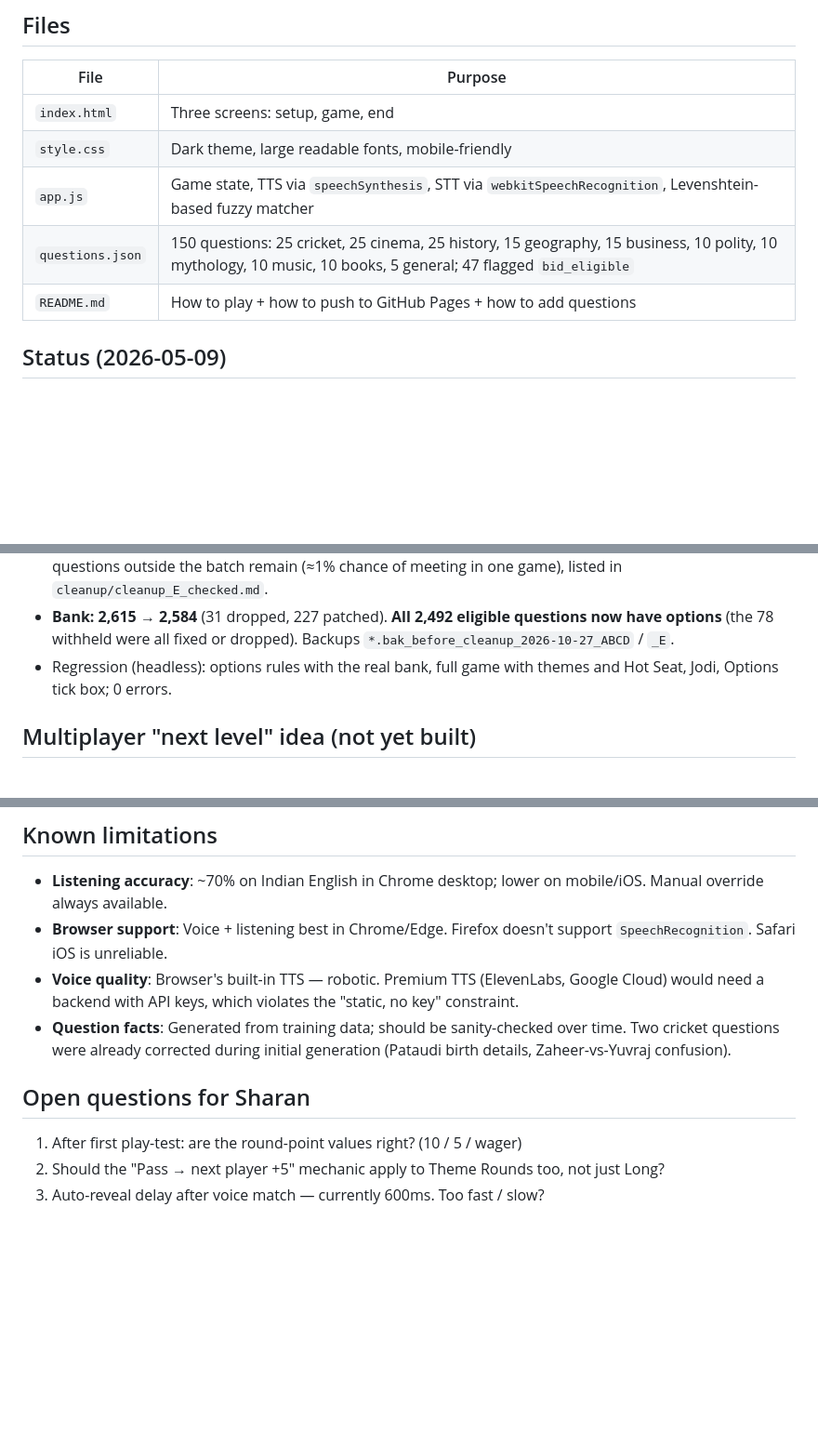
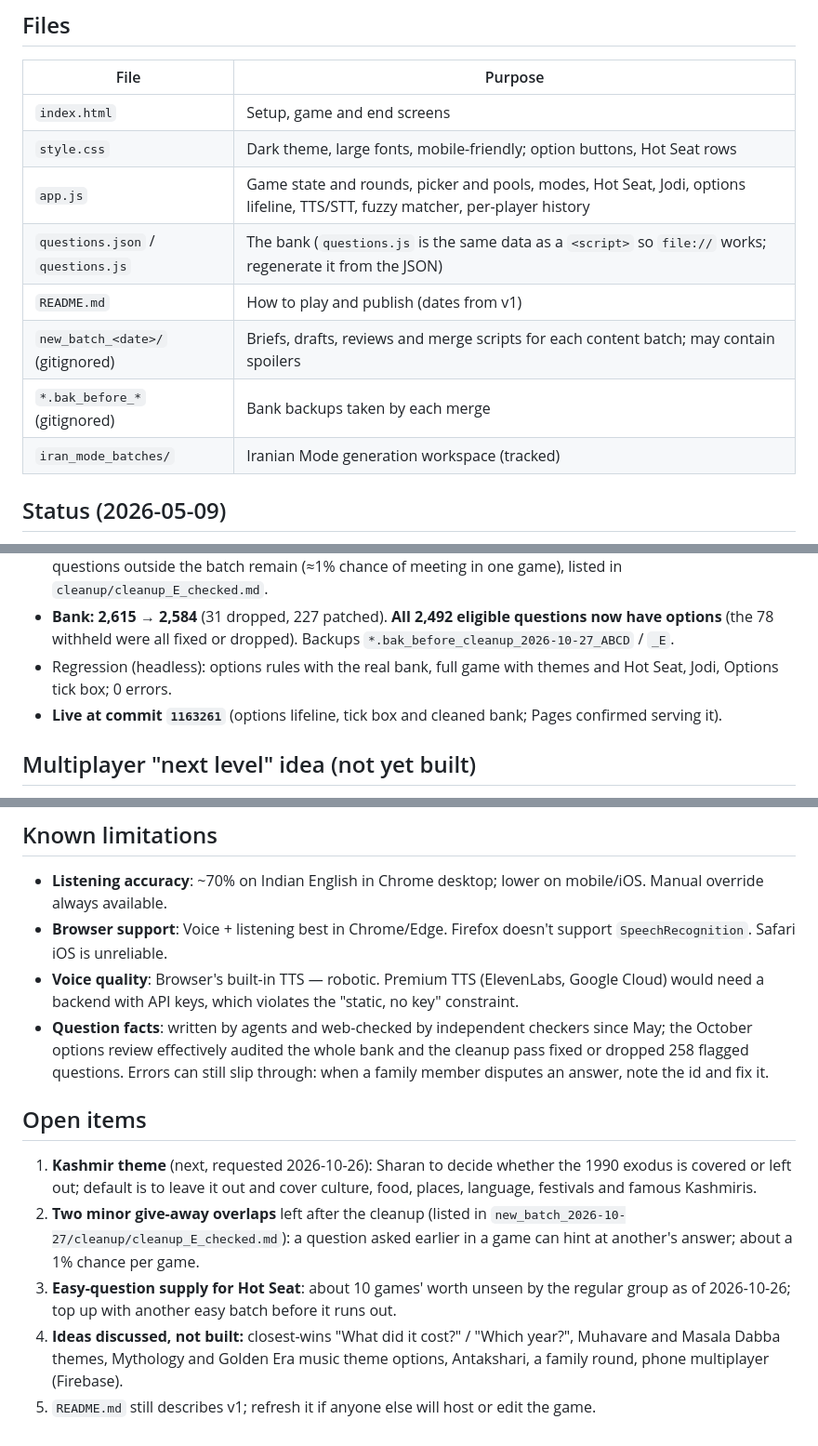
Before and after one commit to sharanidli/family_quiz, a Markdown page: PROJECT_LOG.md, 3 parts joined by grey strips. Shown at 93% size. Rendered like a GitHub page; blank space fills up the shorter version.

Commit message:
Refresh project log: current-state summary, files, open items
Co-Authored-By: Claude Opus 5.5 <noreply@anthropic.com>

```diff
--- a/PROJECT_LOG.md
+++ b/PROJECT_LOG.md
@@ -26,11 +38,14 @@ Goal: a static HTML page (no backend, hostable on GitHub Pages) that:
 
 | File | Purpose |
 |---|---|
-| `index.html` | Three screens: setup, game, end |
-| `style.css` | Dark theme, large readable fonts, mobile-friendly |
-| `app.js` | Game state, TTS via `speechSynthesis`, STT via `webkitSpeechRecognition`, Levenshtein-based fuzzy matcher |
-| `questions.json` | 150 questions: 25 cricket, 25 cinema, 25 history, 15 geography, 15 business, 10 polity, 10 mythology, 10 music, 10 books, 5 general; 47 flagged `bid_eligible` |
-| `README.md` | How to play + how to push to GitHub Pages + how to add questions |
+| `index.html` | Setup, game and end screens |
+| `style.css` | Dark theme, large fonts, mobile-friendly; option buttons, Hot Seat rows |
+| `app.js` | Game state and rounds, picker and pools, modes, Hot Seat, Jodi, options lifeline, TTS/STT, fuzzy matcher, per-player history |
+| `questions.json` / `questions.js` | The bank (`questions.js` is the same data as a `<script>` so `file://` works; regenerate it from the JSON) |
+| `README.md` | How to play and publish (dates from v1) |
+| `new_batch_<date>/` (gitignored) | Briefs, drafts, reviews and merge scripts for each content batch; may contain spoilers |
+| `*.bak_before_*` (gitignored) | Bank backups taken by each merge |
+| `iran_mode_batches/` | Iranian Mode generation workspace (tracked) |
 
 ## Status (2026-05-09)
 
@@ -335,6 +350,7 @@ Sharan's design, settled in chat: every question except Connect and Long Tail ca
 - **Loose ends (batch E, 16 ids):** overlaps noted by checker A plus cross-batch near-duplicates: 9 kept, 3 near-duplicates dropped, 4 patched (give-aways and a shared clue). Two minor give-away overlaps with questions outside the batch remain (≈1% chance of meeting in one game), listed in `cleanup/cleanup_E_checked.md`.
 - **Bank: 2,615 → 2,584** (31 dropped, 227 patched). **All 2,492 eligible questions now have options** (the 78 withheld were all fixed or dropped). Backups `*.bak_before_cleanup_2026-10-27_ABCD` / `_E`.
 - Regression (headless): options rules with the real bank, full game with themes and Hot Seat, Jodi, Options tick box; 0 errors.
+- **Live at commit `1163261`** (options lifeline, tick box and cleaned bank; Pages confirmed serving it).
 
 ## Multiplayer "next level" idea (not yet built)
 
@@ -345,10 +361,12 @@ Everyone opens the page on their phone; only the active player can buzz / mark t
 - **Listening accuracy**: ~70% on Indian English in Chrome desktop; lower on mobile/iOS. Manual override always available.
 - **Browser support**: Voice + listening best in Chrome/Edge. Firefox doesn't support `SpeechRecognition`. Safari iOS is unreliable.
 - **Voice quality**: Browser's built-in TTS — robotic. Premium TTS (ElevenLabs, Google Cloud) would need a backend with API keys, which violates the "static, no key" constraint.
-- **Question facts**: Generated from training data; should be sanity-checked over time. Two cricket questions were already corrected during initial generation (Pataudi birth details, Zaheer-vs-Yuvraj confusion).
+- **Question facts**: written by agents and web-checked by independent checkers since May; the October options review effectively audited the whole bank and the cleanup pass fixed or dropped 258 flagged questions. Errors can still slip through: when a family member disputes an answer, note the id and fix it.
 
-## Open questions for Sharan
+## Open items
 
-1. After first play-test: are the round-point values right? (10 / 5 / wager)
-2. Should the "Pass → next player +5" mechanic apply to Theme Rounds too, not just Long?
-3. Auto-reveal delay after voice match — currently 600ms. Too fast / slow?
+1. **Kashmir theme** (next, requested 2026-10-26): Sharan to decide whether the 1990 exodus is covered or left out; default is to leave it out and cover culture, food, places, language, festivals and famous Kashmiris.
+2. **Two minor give-away overlaps** left after the cleanup (listed in `new_batch_2026-10-27/cleanup/cleanup_E_checked.md`): a question asked earlier in a game can hint at another's answer; about a 1% chance per game.
+3. **Easy-question supply for Hot Seat**: about 10 games' worth unseen by the regular group as of 2026-10-26; top up with another easy batch before it runs out.
+4. **Ideas discussed, not built:** closest-wins "What did it cost?" / "Which year?", Muhavare and Masala Dabba themes, Mythology and Golden Era music theme options, Antakshari, a family round, phone multiplayer (Firebase).
+5. `README.md` still describes v1; refresh it if anyone else will host or edit the game.
```
Also changed, not shown: other parts of PROJECT_LOG.md (+12 -0 lines).
